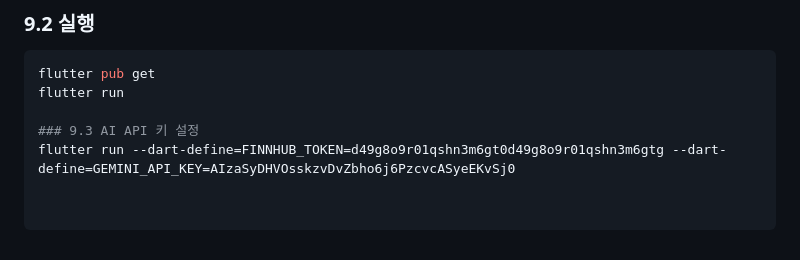
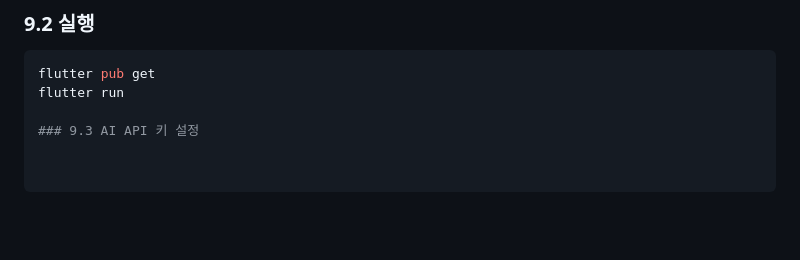
Before and after one commit to yeseul01458-spec/BALRAIN, a Markdown page: README.md, the part around the change. GitHub-like rendering; blank space fills up the shorter version.

```diff
--- a/README.md
+++ b/README.md
@@ -144,4 +144,3 @@ flutter pub get
 flutter run
 
 ### 9.3 AI API 키 설정
-flutter run --dart-define=FINNHUB_TOKEN=d49g8o9r01qshn3m6gt0d49g8o9r01qshn3m6gtg --dart-define=GEMINI_API_KEY=AIzaSyDHVOsskzvDvZbho6j6PzcvcASyeEKvSj0
```
